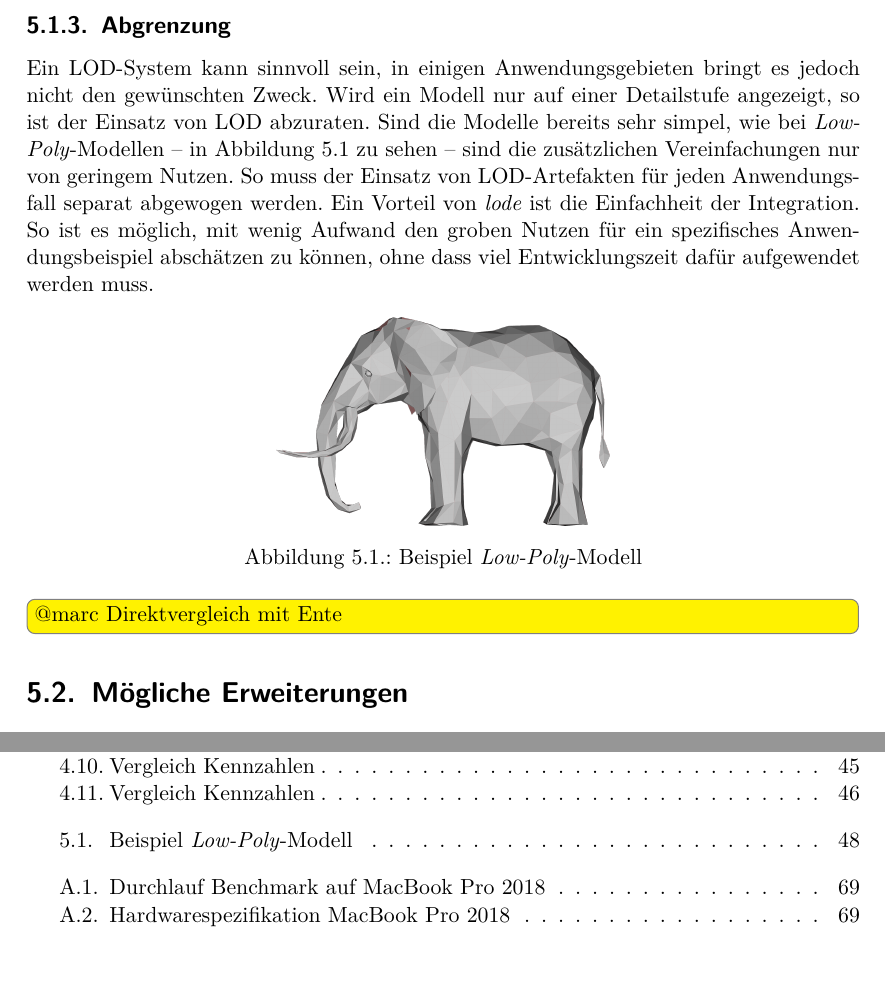
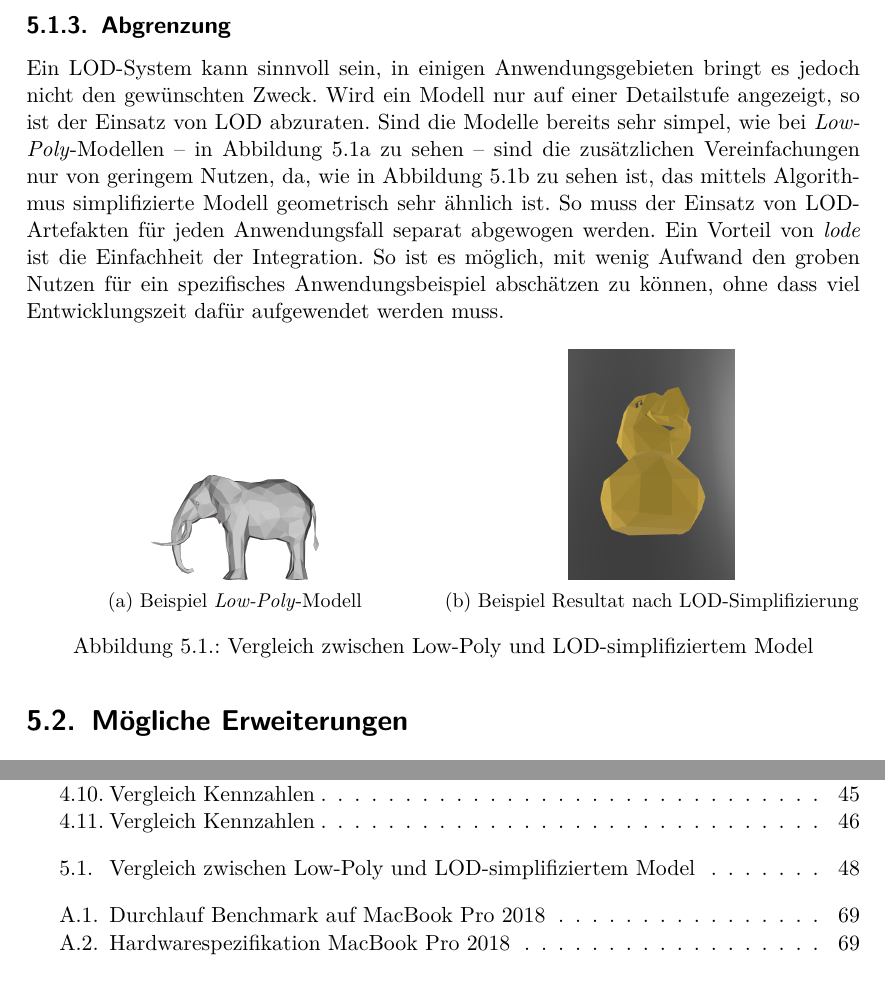
Before and after one commit to kreativwebdesign/lode, a LaTeX document (documentation/report/doc.tex, which reads documentation/report/parts/diskussion_ausblick.tex): two parts of pages 49 and 57 of 72, joined at a grey line, cut so that both start at the same text. Compiled offline with pdfLaTeX; a missing bibliography style is replaced by a similar one.

Commit message:
Add low poly vs lod comparison

```diff
--- a/documentation/report/parts/diskussion_ausblick.tex
+++ b/documentation/report/parts/diskussion_ausblick.tex
@@ -26,17 +26,26 @@ Der Algorithmus kann für eine Vielzahl von verschiedenen Modellen angewendet we
 
 \subsection{Abgrenzung}
 
-Ein LOD-System kann sinnvoll sein, in einigen Anwendungsgebieten bringt es jedoch nicht den gewünschten Zweck. Wird ein Modell nur auf einer Detailstufe angezeigt, so ist der Einsatz von LOD abzuraten. Sind die Modelle bereits sehr simpel, wie bei \e{Low-Poly}-Modellen – in Abbildung \ref{fig:lowPolyExample} zu sehen – sind die zusätzlichen Vereinfachungen nur von geringem Nutzen.
+Ein LOD-System kann sinnvoll sein, in einigen Anwendungsgebieten bringt es jedoch nicht den gewünschten Zweck. Wird ein Modell nur auf einer Detailstufe angezeigt, so ist der Einsatz von LOD abzuraten. Sind die Modelle bereits sehr simpel, wie bei \e{Low-Poly}-Modellen – in Abbildung \ref{fig:lowPolyExample} zu sehen – sind die zusätzlichen Vereinfachungen nur von geringem Nutzen, da, wie in Abbildung \ref{fig:lodModelSimplified} zu sehen ist, das mittels Algorithmus simplifizierte Modell geometrisch sehr ähnlich ist.
 So muss der Einsatz von LOD-Artefakten für jeden Anwendungsfall separat abgewogen werden. Ein Vorteil von \e{lode} ist die Einfachheit der Integration. So ist es möglich, mit wenig Aufwand den groben Nutzen für ein spezifisches Anwendungsbeispiel abschätzen zu können, ohne dass viel Entwicklungszeit dafür aufgewendet werden muss.
 
 \begin{figure}[H]
   \centering
-  \includegraphics[width=0.4\columnwidth]{diskussion/low-poly-example.png}
-  \caption{Beispiel \e{Low-Poly}-Modell}
-  \label{fig:lowPolyExample}
+  \begin{subfigure}{.5\textwidth}
+    \centering
+    \includegraphics[width=0.4\columnwidth]{diskussion/low-poly-example.png}
+    \caption{Beispiel \e{Low-Poly}-Modell}
+    \label{fig:lowPolyExample}
+  \end{subfigure}%
+  \begin{subfigure}{.5\textwidth}
+    \centering
+    \includegraphics[width=0.4\columnwidth]{resultate/lod-simplified.png}
+    \caption{Beispiel Resultat nach LOD-Simplifizierung}
+    \label{fig:lodModelSimplified}
+  \end{subfigure}
+  \caption{Vergleich zwischen Low-Poly und LOD-simplifiziertem Model}
+  \label{fig:comparisonLowPolyAndLOD}
 \end{figure}
-
-\todo[inline]{@marc Direktvergleich mit Ente}
 
 \section{Mögliche Erweiterungen}
 Die Möglichkeiten für Erweiterungen zu \e{lode} sind sehr umfangreich. In diesem Abschnitt wird auf einige Möglichkeiten eingegangen.
```
